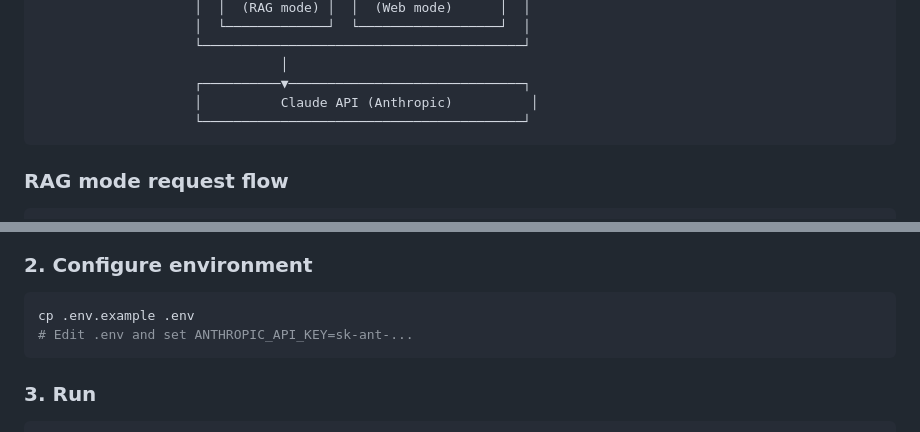
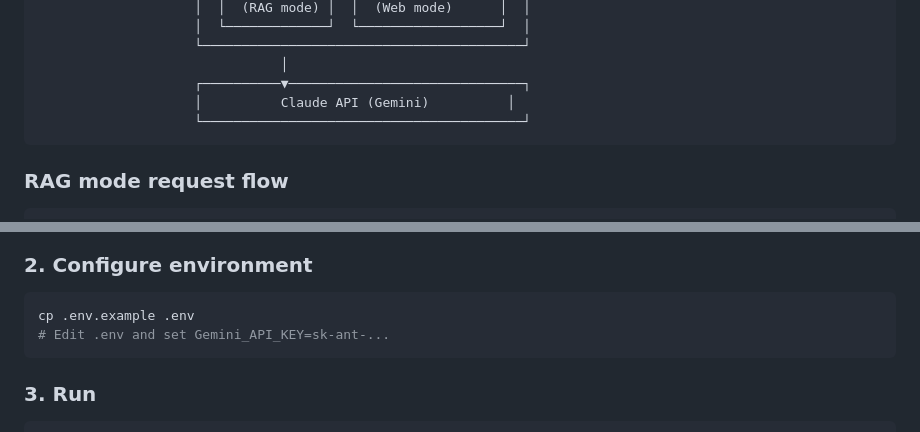
Before and after one commit to murugans11/my-agent-app, a Markdown page: README.md, 2 parts joined by grey strips. GitHub-like rendering.

Commit message:
Update API references from Claude to Gemini

````diff
--- a/README.md
+++ b/README.md
@@ -37,7 +37,7 @@ Full-stack Retrieval-Augmented Generation app using the Model Context Protocol.
                     └─────────────────────────────────────────┘
                                │
                     ┌──────────▼──────────────────────────────┐
-                    │          Claude API (Anthropic)          │
+                    │          Claude API (Gemini)          │
                     └─────────────────────────────────────────┘
 ```
 
@@ -67,7 +67,7 @@ The first run downloads the `all-MiniLM-L6-v2` sentence-transformer model (~80 M
 ### 2. Configure environment
 ```bash
 cp .env.example .env
-# Edit .env and set ANTHROPIC_API_KEY=sk-ant-...
+# Edit .env and set Gemini_API_KEY=sk-ant-...
 ```
 
 ### 3. Run
````
